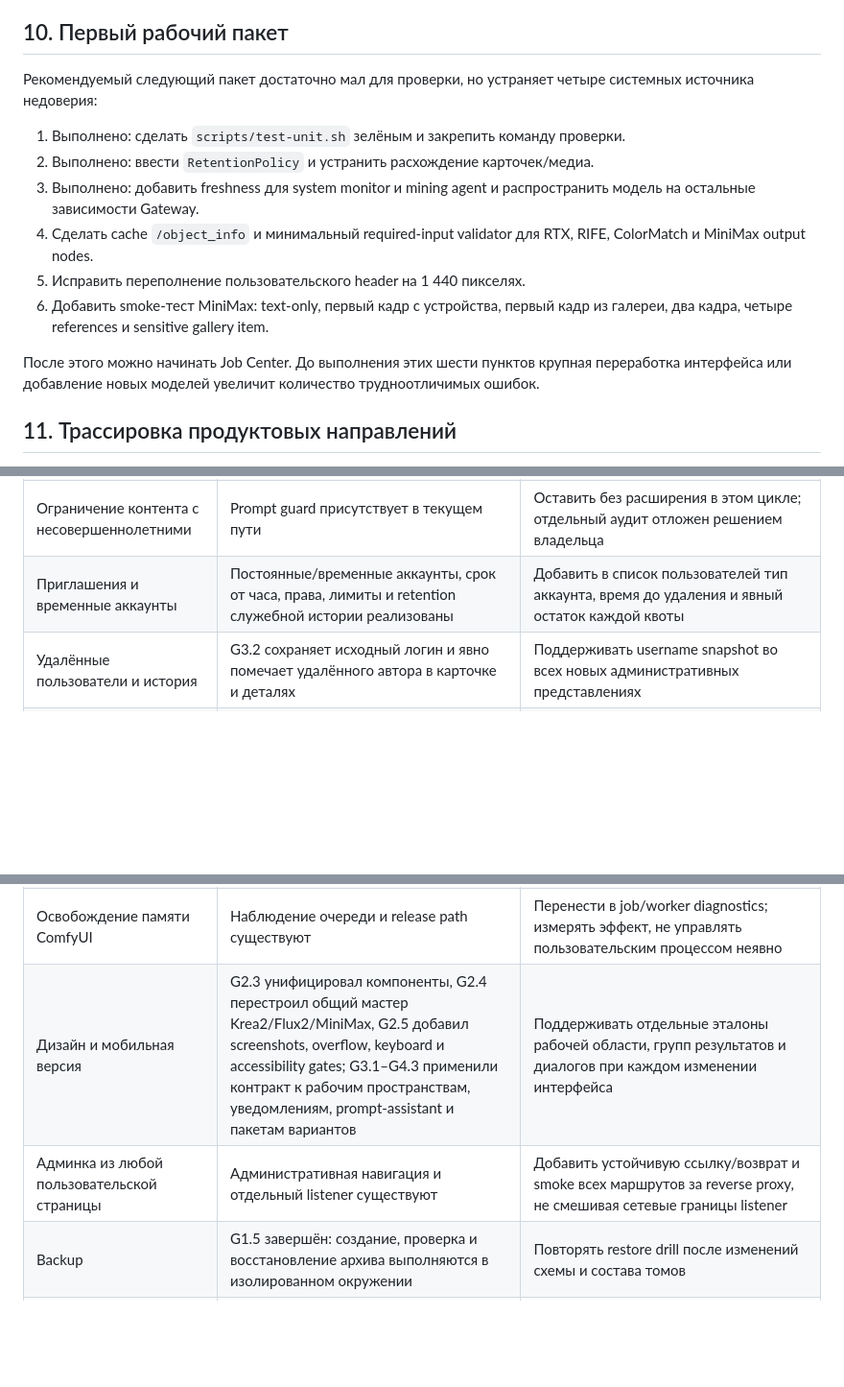
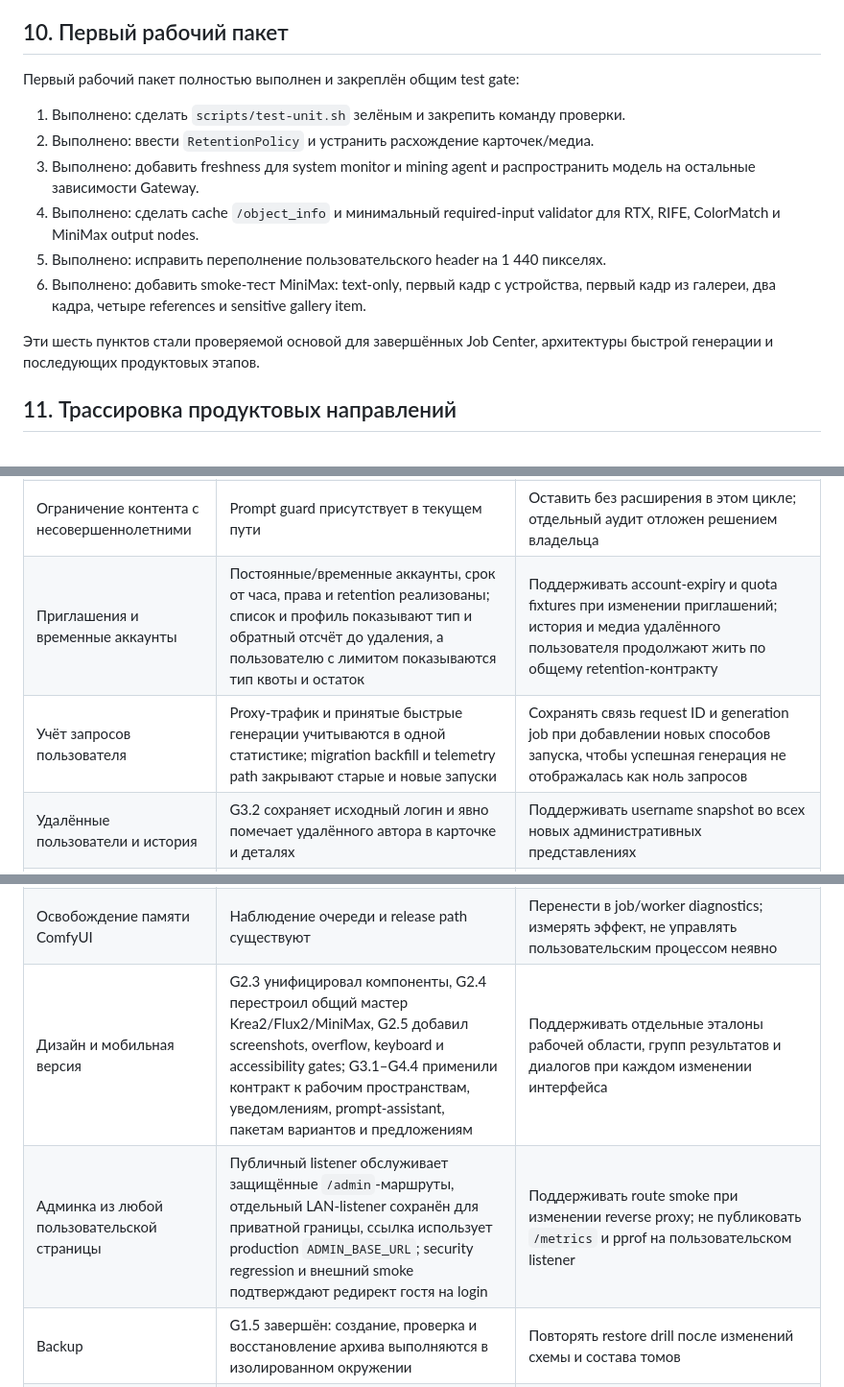
Before and after one commit to BaikalMine/personal_cloud_ai_service, a Markdown page: docs/PROJECT_IMPROVEMENT_PLAN.md, 3 parts joined by grey strips. Shown at 96% size. GitHub-like rendering; blank space fills up the shorter version.

Commit message:
docs: reconcile completed roadmap items

```diff
--- a/docs/PROJECT_IMPROVEMENT_PLAN.md
+++ b/docs/PROJECT_IMPROVEMENT_PLAN.md
@@ -1097,16 +1103,16 @@ UX quality gates:
 
 ## 10. Первый рабочий пакет
 
-Рекомендуемый следующий пакет достаточно мал для проверки, но устраняет четыре системных источника недоверия:
+Первый рабочий пакет полностью выполнен и закреплён общим test gate:
 
 1. Выполнено: сделать `scripts/test-unit.sh` зелёным и закрепить команду проверки.
 2. Выполнено: ввести `RetentionPolicy` и устранить расхождение карточек/медиа.
 3. Выполнено: добавить freshness для system monitor и mining agent и распространить модель на остальные зависимости Gateway.
-4. Сделать cache `/object_info` и минимальный required-input validator для RTX, RIFE, ColorMatch и MiniMax output nodes.
-5. Исправить переполнение пользовательского header на 1 440 пикселях.
-6. Добавить smoke-тест MiniMax: text-only, первый кадр с устройства, первый кадр из галереи, два кадра, четыре references и sensitive gallery item.
+4. Выполнено: сделать cache `/object_info` и минимальный required-input validator для RTX, RIFE, ColorMatch и MiniMax output nodes.
+5. Выполнено: исправить переполнение пользовательского header на 1 440 пикселях.
+6. Выполнено: добавить smoke-тест MiniMax: text-only, первый кадр с устройства, первый кадр из галереи, два кадра, четыре references и sensitive gallery item.
 
-После этого можно начинать Job Center. До выполнения этих шести пунктов крупная переработка интерфейса или добавление новых моделей увеличит количество трудноотличимых ошибок.
+Эти шесть пунктов стали проверяемой основой для завершённых Job Center, архитектуры быстрой генерации и последующих продуктовых этапов.
 
 ## 11. Трассировка продуктовых направлений
 
@@ -1129,14 +1135,15 @@ UX quality gates:
 | Уведомления о генерациях | G3.4 завершён: active/unread badge, PostgreSQL read state, exactly-once terminal events, SSE, браузерное разрешение, настройки и переход к конкретной job работают | Поддерживать lifecycle и visual regression при добавлении новых типов задач |
 | NSFW blur | Prompt + visual classification и Telegram-подобный cover есть | G4.2: очередь, retries, review и измеренный eval перед заменой или дополнением модели |
 | Ограничение контента с несовершеннолетними | Prompt guard присутствует в текущем пути | Оставить без расширения в этом цикле; отдельный аудит отложен решением владельца |
-| Приглашения и временные аккаунты | Постоянные/временные аккаунты, срок от часа, права, лимиты и retention служебной истории реализованы | Добавить в список пользователей тип аккаунта, время до удаления и явный остаток каждой квоты |
+| Приглашения и временные аккаунты | Постоянные/временные аккаунты, срок от часа, права и retention реализованы; список и профиль показывают тип и обратный отсчёт до удаления, а пользователю с лимитом показываются тип квоты и остаток | Поддерживать account-expiry и quota fixtures при изменении приглашений; история и медиа удалённого пользователя продолжают жить по общему retention-контракту |
+| Учёт запросов пользователя | Proxy-трафик и принятые быстрые генерации учитываются в одной статистике; migration backfill и telemetry path закрывают старые и новые запуски | Сохранять связь request ID и generation job при добавлении новых способов запуска, чтобы успешная генерация не отображалась как ноль запросов |
 | Удалённые пользователи и история | G3.2 сохраняет исходный логин и явно помечает удалённого автора в карточке и деталях | Поддерживать username snapshot во всех новых административных представлениях |
 | Предложения пользователей | G4.4 завершён: черновики, durable VirusTotal scans, безопасная выдача материалов, решения и комментарии работают; публичная форма остаётся скрытой | Включить `FEATURE_SUGGESTIONS_ENABLED` только по решению владельца; принятие предложения всегда оставлять ручным процессом без автоустановки |
 | Мониторинг ПК и БД | G3.3 завершён: freshness-диагностика, временные графики, operations center и размеры таблиц работают; история не выдаётся за live-состояние | Поддерживать operational fixtures и диагностические ссылки при добавлении workers |
 | Память Gateway | G1.4 завершён: медиа-путь использует streaming, chunked storage и byte-based backpressure | Поддерживать benchmarks и pprof-профили при добавлении новых типов медиа |
 | Освобождение памяти ComfyUI | Наблюдение очереди и release path существуют | Перенести в job/worker diagnostics; измерять эффект, не управлять пользовательским процессом неявно |
-| Дизайн и мобильная версия | G2.3 унифицировал компоненты, G2.4 перестроил общий мастер Krea2/Flux2/MiniMax, G2.5 добавил screenshots, overflow, keyboard и accessibility gates; G3.1–G4.3 применили контракт к рабочим пространствам, уведомлениям, prompt-assistant и пакетам вариантов | Поддерживать отдельные эталоны рабочей области, групп результатов и диалогов при каждом изменении интерфейса |
-| Админка из любой пользовательской страницы | Административная навигация и отдельный listener существуют | Добавить устойчивую ссылку/возврат и smoke всех маршрутов за reverse proxy, не смешивая сетевые границы listener |
+| Дизайн и мобильная версия | G2.3 унифицировал компоненты, G2.4 перестроил общий мастер Krea2/Flux2/MiniMax, G2.5 добавил screenshots, overflow, keyboard и accessibility gates; G3.1–G4.4 применили контракт к рабочим пространствам, уведомлениям, prompt-assistant, пакетам вариантов и предложениям | Поддерживать отдельные эталоны рабочей области, групп результатов и диалогов при каждом изменении интерфейса |
+| Админка из любой пользовательской страницы | Публичный listener обслуживает защищённые `/admin`-маршруты, отдельный LAN-listener сохранён для приватной границы, ссылка использует production `ADMIN_BASE_URL`; security regression и внешний smoke подтверждают редирект гостя на login | Поддерживать route smoke при изменении reverse proxy; не публиковать `/metrics` и pprof на пользовательском listener |
 | Backup | G1.5 завершён: создание, проверка и восстановление архива выполняются в изолированном окружении | Повторять restore drill после изменений схемы и состава томов |
 | Обновления ComfyUI и custom nodes | G0.3 добавил update gate, compatibility report и автоматический dry-run после завершённого обновления | Поддерживать fixtures при изменении production workflow; не запускать/не завершать ComfyUI без явной команды владельца |
 
```
Also changed, not shown: other parts of docs/PROJECT_IMPROVEMENT_PLAN.md (+7 -1 lines).
